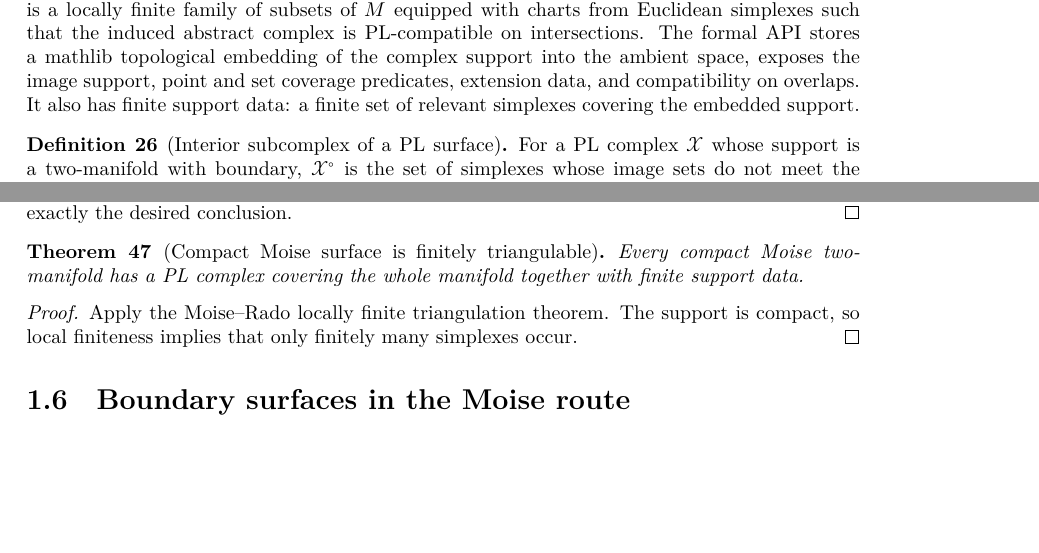
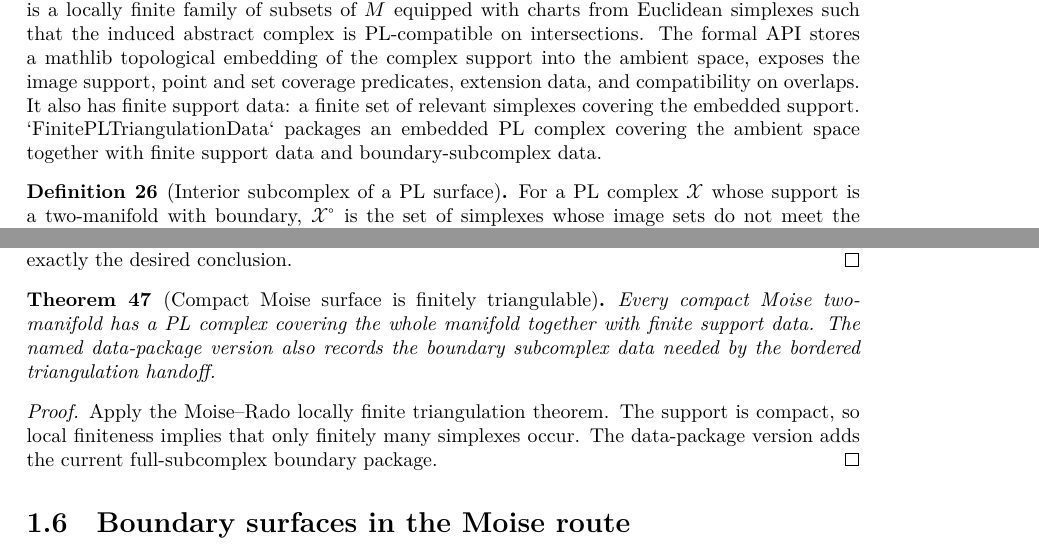
Before and after one commit to mccorvie/classification-of-surfaces, a LaTeX thesis (blueprint/src/print.tex, which reads blueprint/src/content.tex): two parts of pages 5 and 9 of 16, joined at a grey line, cut so that both start at the same text, the shorter picture padded with empty space. Compiled offline with XeLaTeX.

Commit message:
Package finite PL triangulation data

```diff
--- a/blueprint/src/content.tex
+++ b/blueprint/src/content.tex
@@ -396,7 +396,7 @@ global compatibility data.
 
 \begin{definition}[PL complex in a topological space]
 \label{moise:def:pl_complex_in_space}
-\lean{LeanEval.Topology.ClassificationOfSurfaces.PLComplexInSpace, LeanEval.Topology.ClassificationOfSurfaces.PLComplexInSpace.FiniteSupportData}
+\lean{LeanEval.Topology.ClassificationOfSurfaces.PLComplexInSpace, LeanEval.Topology.ClassificationOfSurfaces.PLComplexInSpace.FiniteSupportData, LeanEval.Topology.ClassificationOfSurfaces.PLComplexInSpace.fullBoundarySubcomplexData, LeanEval.Topology.ClassificationOfSurfaces.FinitePLTriangulationData}
 \leanok
 
 \uses{moise:def:euclidean_complex,moise:def:pl_map_homeomorphism}
@@ -406,7 +406,9 @@ complex is PL-compatible on intersections.  The formal API stores a mathlib
 topological embedding of the complex support into the ambient space, exposes the
 image support, point and set coverage predicates, extension data, and
 compatibility on overlaps.  It also has finite support data: a finite set of
-relevant simplexes covering the embedded support.
+relevant simplexes covering the embedded support.  `FinitePLTriangulationData`
+packages an embedded PL complex covering the ambient space together with finite
+support data and boundary-subcomplex data.
 \end{definition}
 
 \begin{definition}[Interior subcomplex of a PL surface]
@@ -804,12 +806,13 @@ support theorem for this named complex is exactly the desired conclusion.
 
 \begin{theorem}[Compact Moise surface is finitely triangulable]
 \label{moise:thm:compact_moise_surface_finitely_triangulable}
-\lean{LeanEval.Topology.ClassificationOfSurfaces.compact_moise_surface_finitely_triangulable}
+\lean{LeanEval.Topology.ClassificationOfSurfaces.compact_moise_surface_finitely_triangulable, LeanEval.Topology.ClassificationOfSurfaces.compact_moise_surface_finite_pl_triangulation_data}
 \leanok
 
 \uses{moise:thm:rado_triangulation_moise_manifold,moise:lem:compact_locally_finite_complex_finite}
 Every compact Moise two-manifold has a PL complex covering the whole manifold
-together with finite support data.
+together with finite support data.  The named data-package version also records
+the boundary subcomplex data needed by the bordered triangulation handoff.
 \end{theorem}
 
 \begin{proof}
@@ -817,6 +820,7 @@ together with finite support data.
 
 Apply the Moise--Rado locally finite triangulation theorem.  The support is
 compact, so local finiteness implies that only finitely many simplexes occur.
+The data-package version adds the current full-subcomplex boundary package.
 \end{proof}
 
 \section{Boundary surfaces in the Moise route}
```
Also changed, not shown: codex_strategy_moise_pl.md (+3 -1 lines), blueprint/src/content.tex (10 more changed lines), 3 other files.
